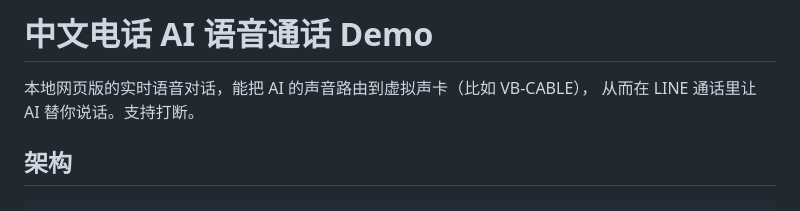
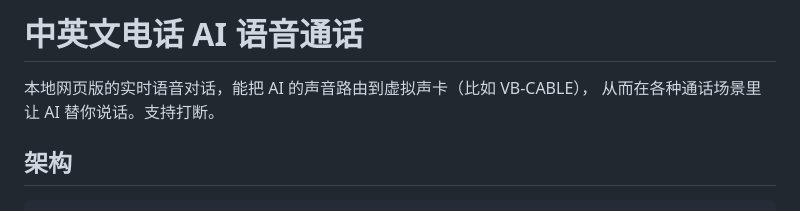
Before and after one commit to sp1128/realtime-demo, a Markdown page: README.md, the part around the change. Drawn GitHub-style.

Commit message:
Update README to reflect bilingual support for AI voice calls, changing title and enhancing description for clarity in various call scenarios.

```diff
--- a/README.md
+++ b/README.md
@@ -1,7 +1,7 @@
-# 中文电话 AI 语音通话 Demo
+# 中英文电话 AI 语音通话
 
 本地网页版的实时语音对话，能把 AI 的声音路由到虚拟声卡（比如 VB-CABLE），
-从而在 LINE 通话里让 AI 替你说话。支持打断。
+从而在各种通话场景里让 AI 替你说话。支持打断。
 
 ## 架构
 
```
